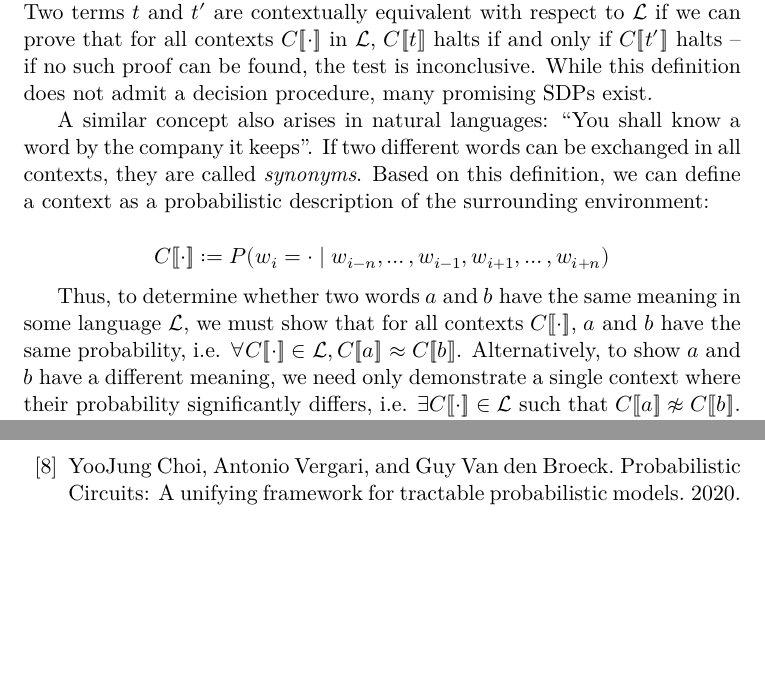
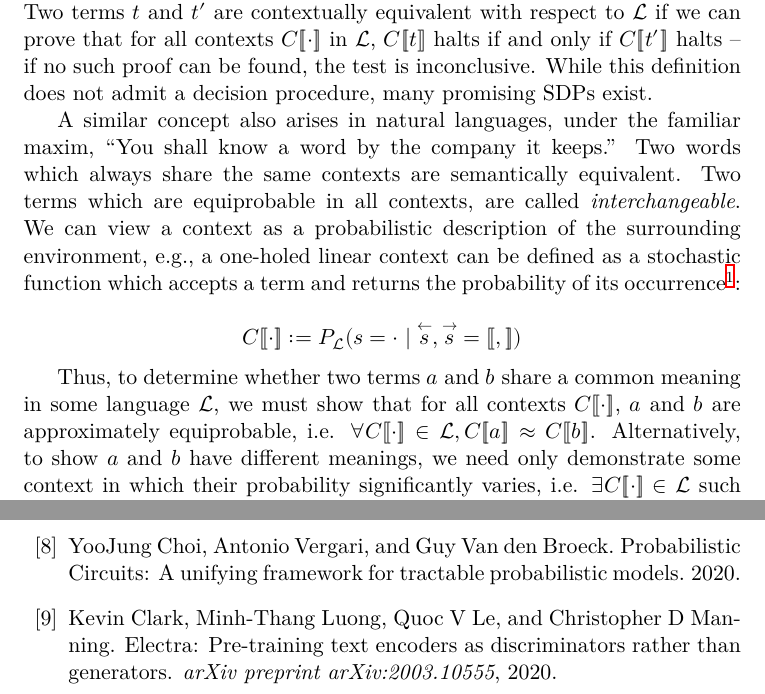
Before and after one commit to breandan/breandan, a LaTeX problem sheet (paperwork/comp_exam/literature_review.tex): two parts of pages 7 and 21 of 30, joined at a grey line, cut so that both start at the same text, the shorter picture padded with empty space. The pictures show the PDF file paperwork/comp_exam/literature_review.pdf that the author committed with the source.

Commit message:
probabilistic observational equivalence

```diff
--- a/paperwork/comp_exam/literature_review.tex
+++ b/paperwork/comp_exam/literature_review.tex
@@ -402,15 +402,17 @@
 
     We can think of this definition as dual to computational equivalence: instead of searching for inputs which distinguish functions, we search for contexts which distinguish terms, or a proof that no such context exists. Two terms $t$ and $t'$ are contextually equivalent with respect to $\mathcal{L}$ if we can prove that for all contexts $C[\![\cdot]\!]$ in $\mathcal{L}$, $C[\![t]\!]$ halts if and only if $C[\![t']\!]$ halts -- if no such proof can be found, the test is inconclusive. While this definition does not admit a decision procedure, many promising SDPs exist.
 
-    A similar concept also arises in natural languages: ``You shall know a word by the company it keeps''. If two different words can be exchanged in all contexts, they are called \textit{synonyms}. Based on this definition, we can define a context as a probabilistic description of the surrounding environment:
+    A similar concept also arises in natural languages under the familiar maxim, ``You shall know a word by the company it keeps.'' Two words which always share the same contexts are semantically equivalent. Two terms which are equiprobable in all contexts, are called \textit{interchangeable}. We can view a context as a probabilistic description of the surrounding environment, e.g., a one-holed linear context can be defined as a stochastic function which accepts a term and returns the probability of its occurrence\footnote{A similar definition may be found in~\cite{clark2020electra}.}:
 
     $$
-    C[\![\cdot]\!] := P(w_i = \cdot \mid w_{i-n}, \ldots, w_{i-1}, w_{i+1}, \ldots, w_{i+n})
+    C[\![\cdot]\!] := P_{\mathcal L}(s = \cdot \mid \overset{←}{s}, \overset{→}{s} = [\![, ]\!])
     $$
 
-    Thus, to determine whether two words $a$ and $b$ have the same meaning in some language $\mathcal L$, we must show that for all contexts $C[\![\cdot]\!] $, $a$ and $b$ have the same probability, i.e. $\forall C[\![\cdot]\!] \in \mathcal L, C[\![a]\!] \approx C[\![b]\!]$. Alternatively, to show $a$ and $b$ have a different meaning, we need only demonstrate a single context where their probability significantly differs, i.e. $\exists C[\![\cdot]\!] \in \mathcal L$ such that $C[\![a]\!] \not\approx C[\![b]\!]$.
-
-    We can define semantic equality in our setting using word embeddings. Interchangable words are semantically equivalent.~\citep{clark2020electra}
+    Thus, to determine whether two terms $a$ and $b$ share a common meaning in some language $\mathcal L$, we must show that for all contexts $C[\![\cdot]\!] $, $a$ and $b$ are approximately equiprobable, i.e. $\forall C[\![\cdot]\!] \in \mathcal L, C[\![a]\!] \approx C[\![b]\!]$. Alternatively, to show $a$ and $b$ have different meanings, we need only demonstrate some context in which their probability significantly varies, i.e. $\exists C[\![\cdot]\!] \in \mathcal L$ such that $C[\![a]\!] \not\approx C[\![b]\!]$. In the following section, we will try to provide a more precise semantics to this logical operator, $\approx$.
+
+    %However this proposal only works if we have access to $P_{\mathcal L}$, an intractable assumption. Instead we are often in the low-data regime, where we only have an approximation $\hat P_{\mathcal L}$, from which we must reconstruct $P_{\mathcal L}$.
+
+%    We can define semantic equality in our setting using word embeddings.
 
     \pagebreak\subsection{Approximate equivalence}\label{sec:ap-eq}
 
```
Also changed, not shown: paperwork/comp_exam/literature_review.bib (renamed from paperwork/comp_exam/exam_proposal.bib), paperwork/comp_exam/literature_review.pdf, paperwork/comp_exam/literature_review.tex (2 more changed lines).
